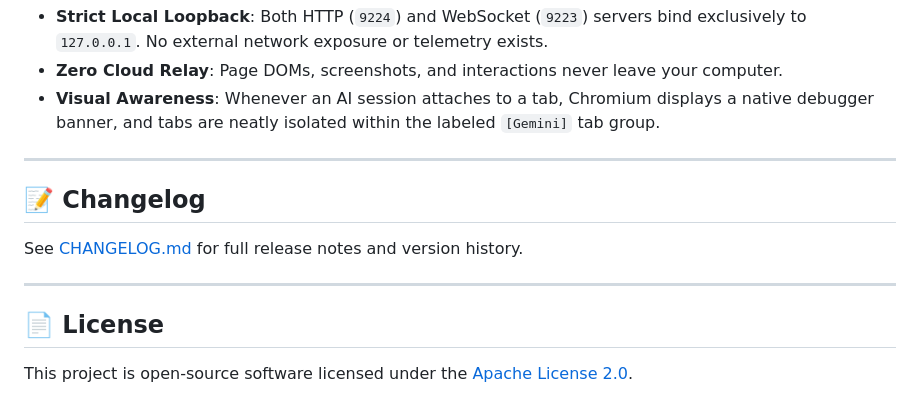
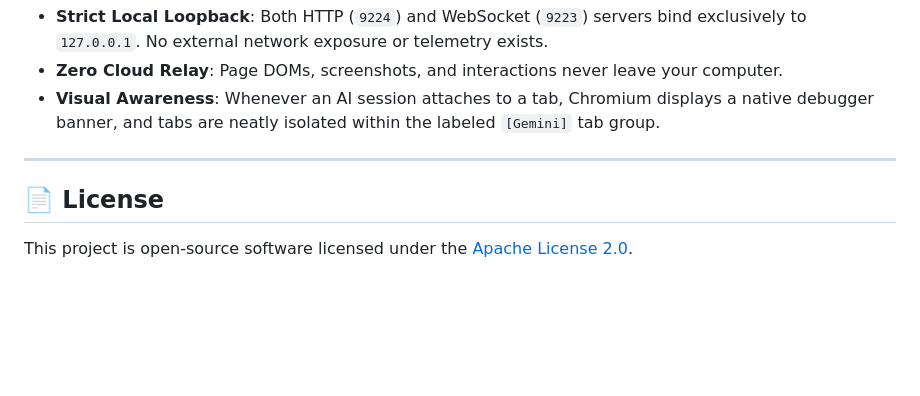
Before and after one commit to AshenJyy/antigravity-browser-bridge, a Markdown page: README.md, the part around the change. Drawn GitHub-style; blank space fills up the shorter version.

Commit message:
chore: remove CHANGELOG.md from main (preserve release notes in release descriptions only)

```diff
--- a/README.md
+++ b/README.md
@@ -139,12 +139,6 @@ Once installed, the AI assistant will automatically recognize the `browser-bridg
 
 ---
 
-## 📝 Changelog
-
-See [CHANGELOG.md](CHANGELOG.md) for full release notes and version history.
-
----
-
 ## 📄 License
 
 This project is open-source software licensed under the [Apache License 2.0](LICENSE).
```
Also changed, not shown: CHANGELOG.md (deleted, +0 -53 lines).
